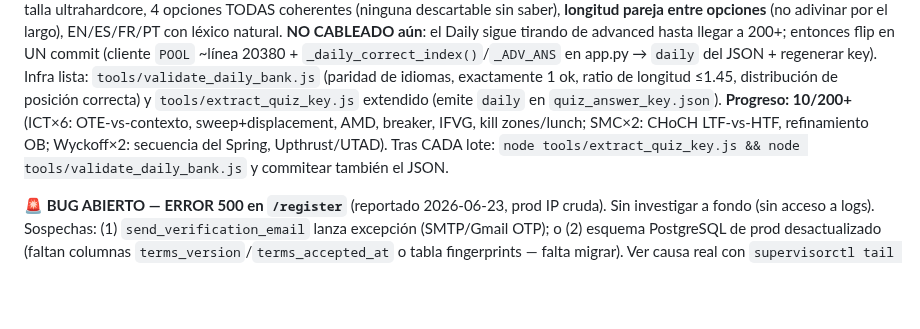
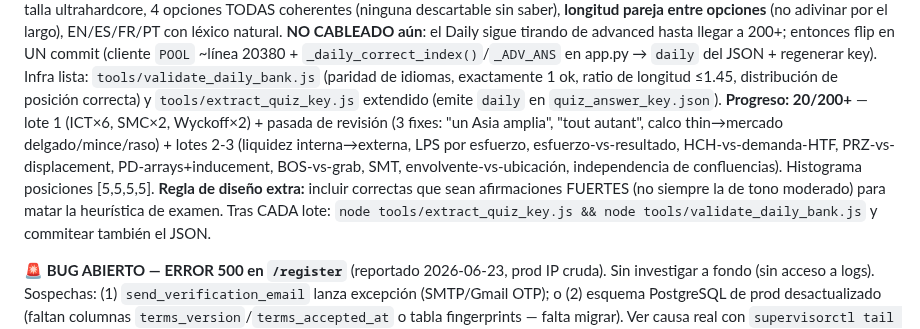
Before and after one commit to gustavoram8/TRADINGBOT2.0, a Markdown page: CLAUDE.md, the part around the change. Rendered like a GitHub page; blank space fills up the shorter version.

Commit message:
docs(CLAUDE.md): Daily bank 20/200+ — review fixes + design rule vs test-taking heuristics

```diff
--- a/CLAUDE.md
+++ b/CLAUDE.md
@@ -109,8 +109,12 @@ entonces flip en UN commit (cliente `POOL` ~línea 20380 + `_daily_correct_index
 app.py → `daily` del JSON + regenerar key). Infra lista: `tools/validate_daily_bank.js` (paridad de
 idiomas, exactamente 1 ok, ratio de longitud ≤1.45, distribución de posición correcta) y
 `tools/extract_quiz_key.js` extendido (emite `daily` en `quiz_answer_key.json`). **Progreso:
-10/200+** (ICT×6: OTE-vs-contexto, sweep+displacement, AMD, breaker, IFVG, kill zones/lunch; SMC×2:
-CHoCH LTF-vs-HTF, refinamiento OB; Wyckoff×2: secuencia del Spring, Upthrust/UTAD). Tras CADA lote:
+20/200+** — lote 1 (ICT×6, SMC×2, Wyckoff×2) + pasada de revisión (3 fixes: "un Asia amplia",
+"tout autant", calco thin→mercado delgado/mince/raso) + lotes 2-3 (liquidez interna→externa, LPS
+por esfuerzo, esfuerzo-vs-resultado, HCH-vs-demanda-HTF, PRZ-vs-displacement, PD-arrays+inducement,
+BOS-vs-grab, SMT, envolvente-vs-ubicación, independencia de confluencias). Histograma posiciones
+[5,5,5,5]. **Regla de diseño extra:** incluir correctas que sean afirmaciones FUERTES (no siempre la
+de tono moderado) para matar la heurística de examen. Tras CADA lote:
 `node tools/extract_quiz_key.js && node tools/validate_daily_bank.js` y commitear también el JSON.
 
 **🚨 BUG ABIERTO — ERROR 500 en `/register`** (reportado 2026-06-23, prod IP cruda). Sin
```
